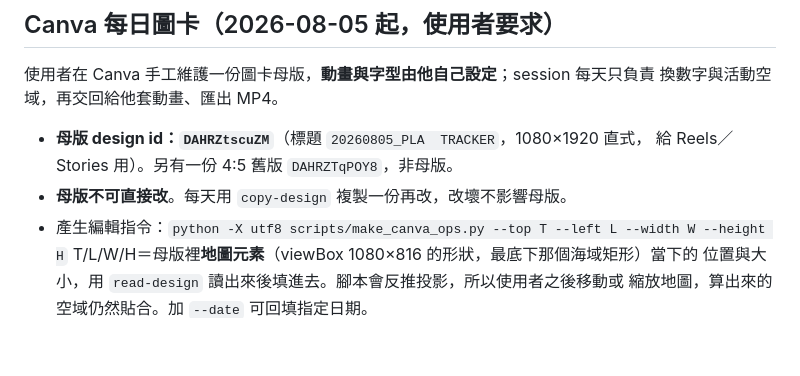
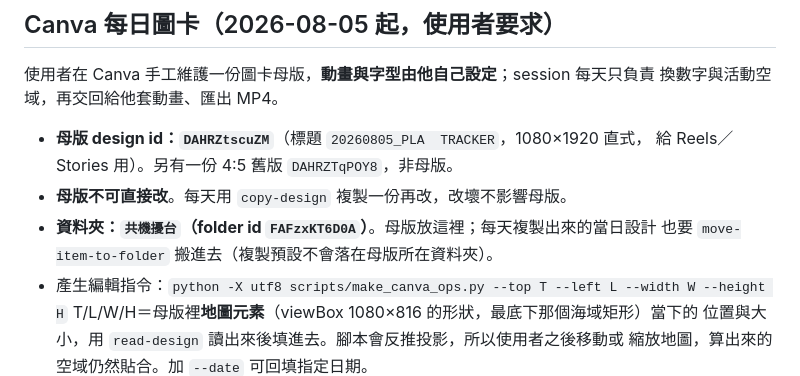
Before and after one commit to lioneer32232002-commits/pla-tracker, a Markdown page: .claude/rules/project-reference.md, the part around the change. Drawn GitHub-style; blank space fills up the shorter version.

Commit message:
rules: 記錄 Canva 圖卡的「共機擾台」資料夾 id
Co-Authored-By: Claude Opus 5 <noreply@anthropic.com>

```diff
--- a/.claude/rules/project-reference.md
+++ b/.claude/rules/project-reference.md
@@ -137,6 +137,8 @@ aircraft_type, ships_total, activity_start, activity_end, special_event
 - **母版 design id：`DAHRZtscuZM`**（標題 `20260805_PLA  TRACKER`，1080×1920 直式，
   給 Reels／Stories 用）。另有一份 4:5 舊版 `DAHRZTqPOY8`，非母版。
 - **母版不可直接改**。每天用 `copy-design` 複製一份再改，改壞不影響母版。
+- **資料夾：`共機擾台`（folder id `FAFzxKT6D0A`）**。母版放這裡；每天複製出來的當日設計
+  也要 `move-item-to-folder` 搬進去（複製預設不會落在母版所在資料夾）。
 - 產生編輯指令：`python -X utf8 scripts/make_canva_ops.py --top T --left L --width W --height H`
   T/L/W/H＝母版裡**地圖元素**（viewBox 1080×816 的形狀，最底下那個海域矩形）當下的
   位置與大小，用 `read-design` 讀出來後填進去。腳本會反推投影，所以使用者之後移動或
```
